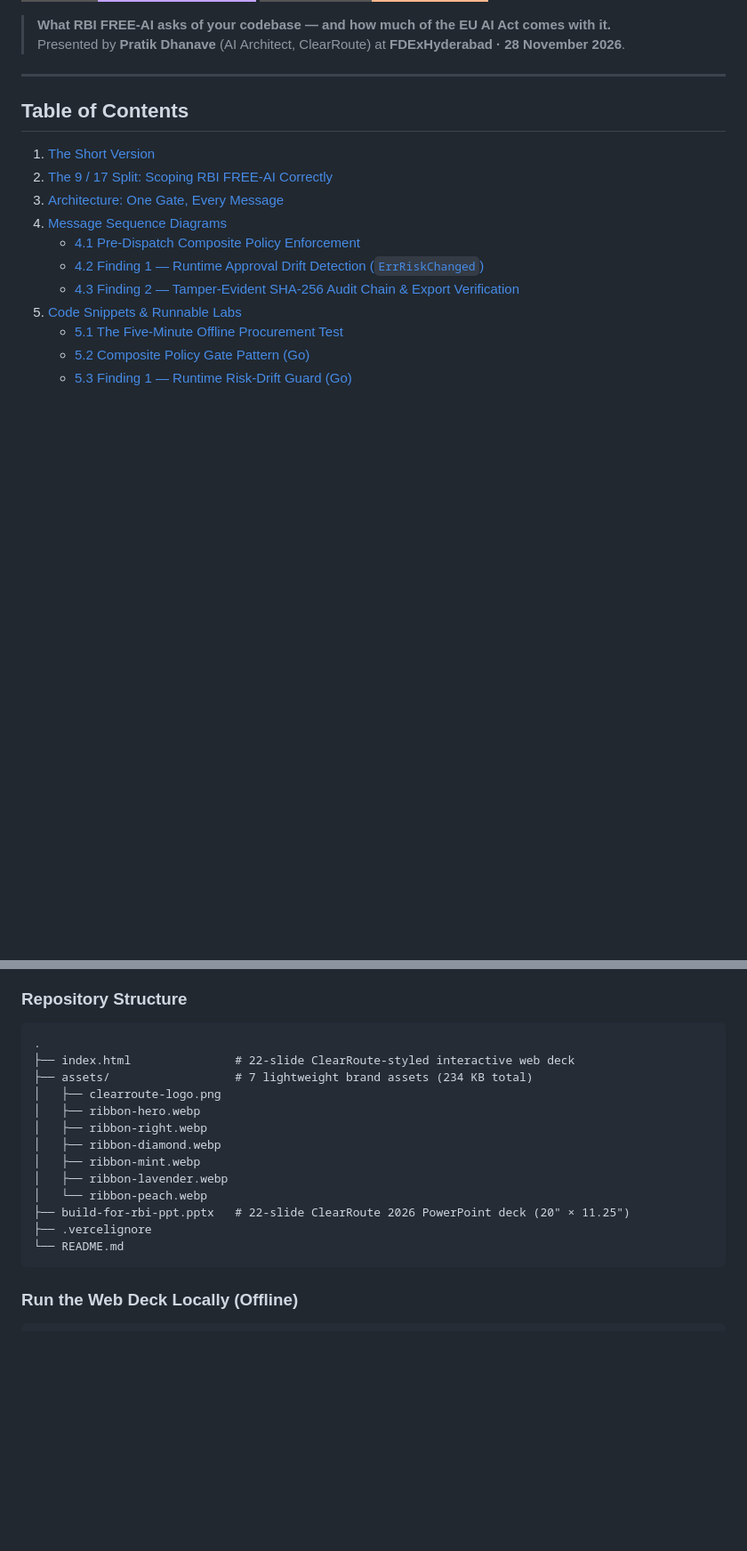
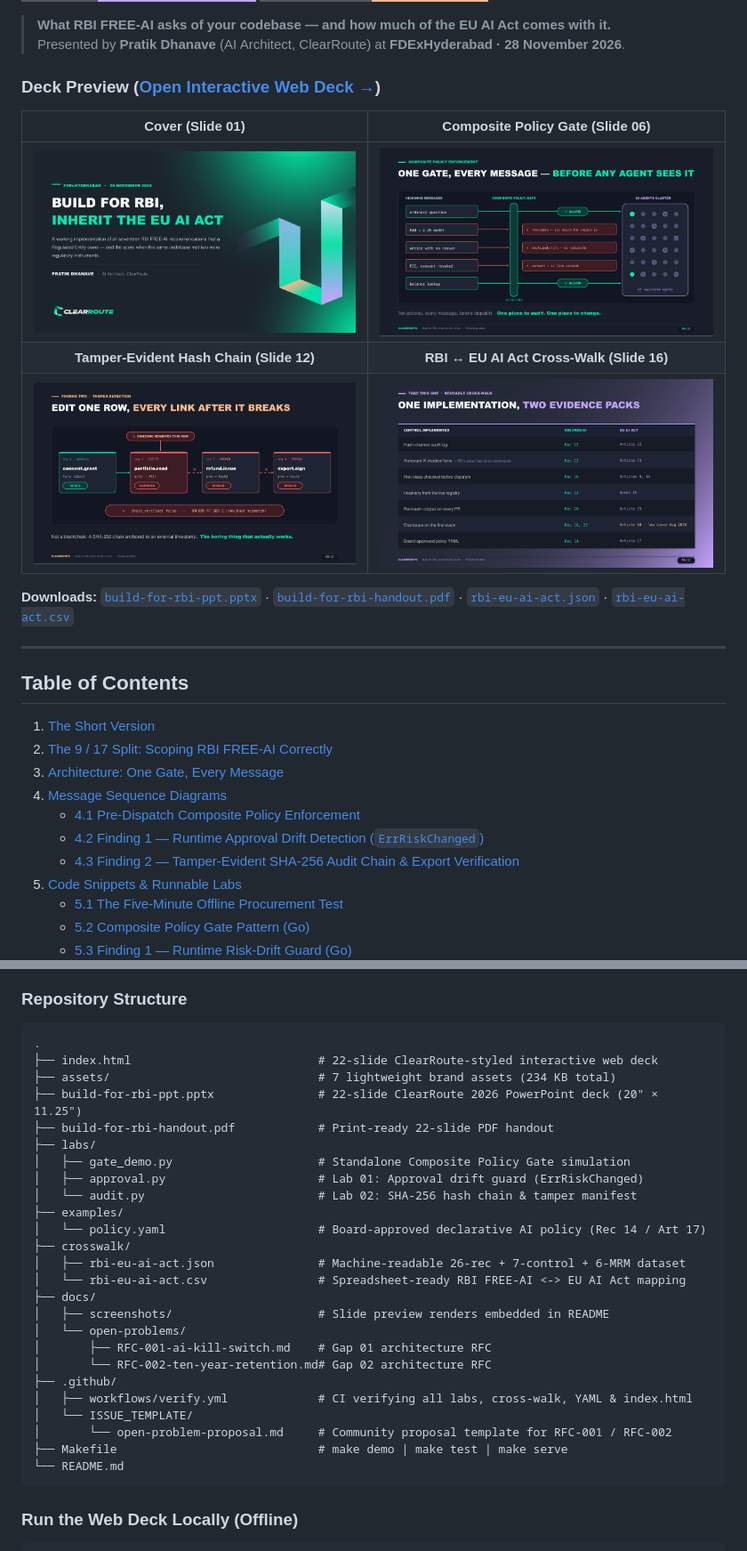
Before and after one commit to PratikDhanave/Build-For-RBI-Inherit-The-EU-AI-Act, a Markdown page: README.md, 2 parts joined by grey strips. Shown at 89% size. GitHub-like rendering; pictures changed too: docs/screenshots/01-cover.png (added), docs/screenshots/06-policy-gate.png (added), docs/screenshots/12-hash-chain.png (added); badges without logos; blank space fills up the shorter version.

Commit message:
Add runnable labs, machine-readable crosswalk, RFCs, CI, slide previews, and PDF handout

````diff
--- a/README.md
+++ b/README.md
@@ -8,6 +9,16 @@
 
 > **What RBI FREE-AI asks of your codebase — and how much of the EU AI Act comes with it.**
 > Presented by **Pratik Dhanave** (AI Architect, ClearRoute) at **FDExHyderabad · 28 November 2026**.
+
+### Deck Preview ([Open Interactive Web Deck →](https://build-for-rbi-talk.vercel.app))
+
+| Cover (Slide 01) | Composite Policy Gate (Slide 06) |
+| :---: | :---: |
+| [![Cover](docs/screenshots/01-cover.png)](https://build-for-rbi-talk.vercel.app/#1) | [![Composite Policy Gate](docs/screenshots/06-policy-gate.png)](https://build-for-rbi-talk.vercel.app/#6) |
+| **Tamper-Evident Hash Chain (Slide 12)** | **RBI ↔ EU AI Act Cross-Walk (Slide 16)** |
+| [![Hash Chain](docs/screenshots/12-hash-chain.png)](https://build-for-rbi-talk.vercel.app/#12) | [![Cross-Walk](docs/screenshots/16-crosswalk.png)](https://build-for-rbi-talk.vercel.app/#16) |
+
+**Downloads:** [`build-for-rbi-ppt.pptx`](./build-for-rbi-ppt.pptx) · [`build-for-rbi-handout.pdf`](./build-for-rbi-handout.pdf) · [`rbi-eu-ai-act.json`](./crosswalk/rbi-eu-ai-act.json) · [`rbi-eu-ai-act.csv`](./crosswalk/rbi-eu-ai-act.csv)
 
 ---
 
@@ -605,17 +628,29 @@ Under the EU AI Act, you can accidentally move your customer from **deployer** t
 
 ```text
 .
-├── index.html               # 22-slide ClearRoute-styled interactive web deck
-├── assets/                  # 7 lightweight brand assets (234 KB total)
-│   ├── clearroute-logo.png
-│   ├── ribbon-hero.webp
-│   ├── ribbon-right.webp
-│   ├── ribbon-diamond.webp
-│   ├── ribbon-mint.webp
-│   ├── ribbon-lavender.webp
-│   └── ribbon-peach.webp
-├── build-for-rbi-ppt.pptx   # 22-slide ClearRoute 2026 PowerPoint deck (20" × 11.25")
-├── .vercelignore
+├── index.html                           # 22-slide ClearRoute-styled interactive web deck
+├── assets/                              # 7 lightweight brand assets (234 KB total)
+├── build-for-rbi-ppt.pptx               # 22-slide ClearRoute 2026 PowerPoint deck (20" × 11.25")
+├── build-for-rbi-handout.pdf            # Print-ready 22-slide PDF handout
+├── labs/
+│   ├── gate_demo.py                     # Standalone Composite Policy Gate simulation
+│   ├── approval.py                      # Lab 01: Approval drift guard (ErrRiskChanged)
+│   └── audit.py                         # Lab 02: SHA-256 hash chain & tamper manifest
+├── examples/
+│   └── policy.yaml                      # Board-approved declarative AI policy (Rec 14 / Art 17)
+├── crosswalk/
+│   ├── rbi-eu-ai-act.json               # Machine-readable 26-rec + 7-control + 6-MRM dataset
+│   └── rbi-eu-ai-act.csv                # Spreadsheet-ready RBI FREE-AI <-> EU AI Act mapping
+├── docs/
+│   ├── screenshots/                     # Slide preview renders embedded in README
+│   └── open-problems/
+│       ├── RFC-001-ai-kill-switch.md    # Gap 01 architecture RFC
+│       └── RFC-002-ten-year-retention.md# Gap 02 architecture RFC
+├── .github/
+│   ├── workflows/verify.yml             # CI verifying all labs, cross-walk, YAML & index.html
+│   └── ISSUE_TEMPLATE/
+│       └── open-problem-proposal.md     # Community proposal template for RFC-001 / RFC-002
+├── Makefile                             # make demo | make test | make serve
 └── README.md
 ```
 
````
Also changed, not shown: other parts of README.md (+17 -4 lines), .github/ISSUE_TEMPLATE/open-problem-proposal.md (added, +21 -0 lines), docs/open-problems/RFC-001-ai-kill-switch.md (added, +50 -0 lines), docs/open-problems/RFC-002-ten-year-retention.md (added, +35 -0 lines), 10 other files.
